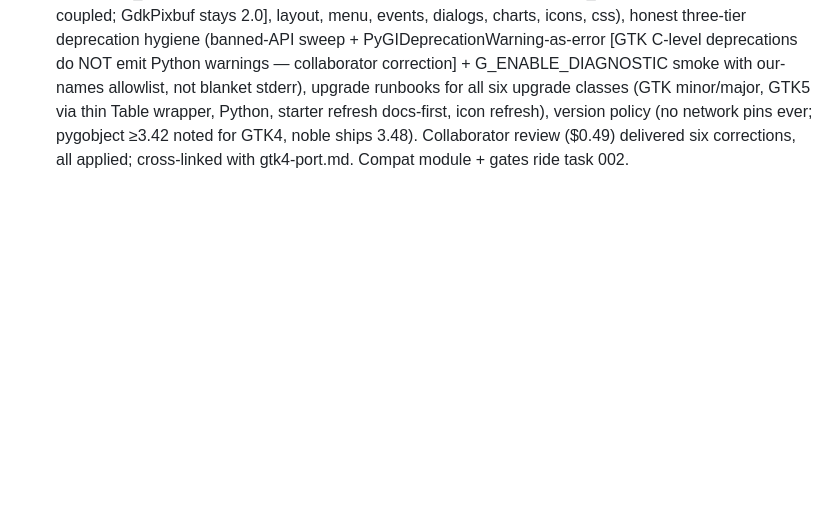
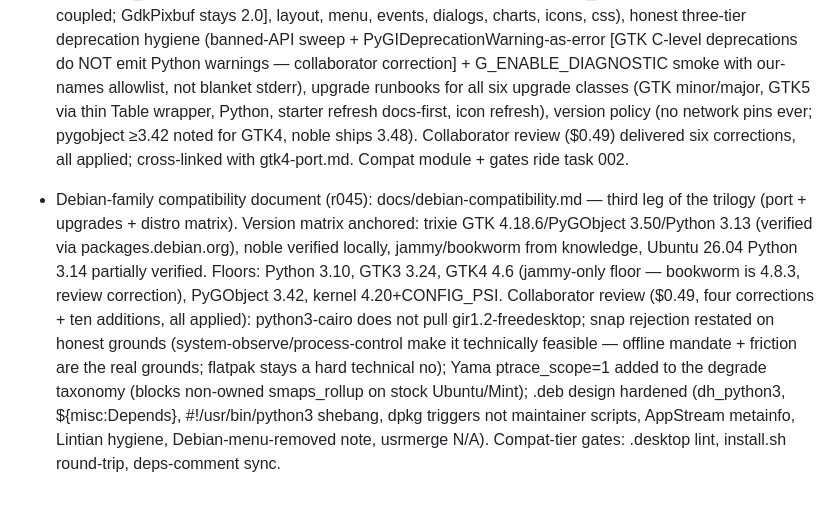
Before and after one commit to MensuraMedia/linprocessmanager, a Markdown page: changelog.md, the part around the change. Drawn GitHub-style; blank space fills up the shorter version.

Commit message:
r045: Debian-family compatibility — version matrix, floors, Yama/hidepid taxonomy, packaging design (collaborator-reviewed)

```diff
--- a/changelog.md
+++ b/changelog.md
@@ -15,3 +15,4 @@ Append-only. Newest entries at the bottom. One entry per completed change.
 
 - GTK4 port strategy document (r043): docs/gtk4-port.md — grounded in verified facts (GTK 4.14.5 already importable on this machine; our GTK3-only surface today ~21 greppable sites in 2,157 lines) and collaborator-reviewed for factual accuracy ($0.35 pass) with all six corrections applied: GestureClick is GestureMultiPress in GTK3 (adapter, not rename-free); ShortcutController is GTK4-only (portable accelerator seam = SimpleAction + set_accels_for_action); Box-only pack gate (HeaderBar/ActionBar pack survives GTK4); TreeView family deprecated since 4.10 (GTK5 removal track — risk row + §6 caveat); PopoverMenu needs a thin wiring adapter (bind_model vs new_from_model); surface count reframed as seam census. Four missed seams added: container.add/remove→set_child (larger than pack), destroy()→close()/unparent(), CSS provider screen→display + add_css_class spelling, set_border_width→margins. Core of the doc: nine portability seams adoptable NOW under GTK3 (Application lifecycle, model+adapter menus, controllers+actions, layout/child-add adapters, ChartArea, window-not-dialog, icon helper, CSS discipline, banned-API pytest gate) so the eventual port is a 2–4 session mechanical sweep; no libadwaita, no ColumnView rewrite in the port, GTK3 v1 non-goal unchanged (concept §7 now points here).
 - Upgrade architecture document (r044): docs/upgrade-architecture.md — companion to gtk4-port.md defining the standing structure that makes every upgrade class cheap: import-direction law (kernel-readers → logic → compat → UI → app, gate-enforced including a ban on raw `from gi.repository import Gtk` outside gtk_env.py), the src/ui/compat/ module spec (one file per seam: gtk_env [flips Gtk AND Gdk — coupled; GdkPixbuf stays 2.0], layout, menu, events, dialogs, charts, icons, css), honest three-tier deprecation hygiene (banned-API sweep + PyGIDeprecationWarning-as-error [GTK C-level deprecations do NOT emit Python warnings — collaborator correction] + G_ENABLE_DIAGNOSTIC smoke with our-names allowlist, not blanket stderr), upgrade runbooks for all six upgrade classes (GTK minor/major, GTK5 via thin Table wrapper, Python, starter refresh docs-first, icon refresh), version policy (no network pins ever; pygobject ≥3.42 noted for GTK4, noble ships 3.48). Collaborator review ($0.49) delivered six corrections, all applied; cross-linked with gtk4-port.md. Compat module + gates ride task 002.
+- Debian-family compatibility document (r045): docs/debian-compatibility.md — third leg of the trilogy (port + upgrades + distro matrix). Version matrix anchored: trixie GTK 4.18.6/PyGObject 3.50/Python 3.13 (verified via packages.debian.org), noble verified locally, jammy/bookworm from knowledge, Ubuntu 26.04 Python 3.14 partially verified. Floors: Python 3.10, GTK3 3.24, GTK4 4.6 (jammy-only floor — bookworm is 4.8.3, review correction), PyGObject 3.42, kernel 4.20+CONFIG_PSI. Collaborator review ($0.49, four corrections + ten additions, all applied): python3-cairo does not pull gir1.2-freedesktop; snap rejection restated on honest grounds (system-observe/process-control make it technically feasible — offline mandate + friction are the real grounds; flatpak stays a hard technical no); Yama ptrace_scope=1 added to the degrade taxonomy (blocks non-owned smaps_rollup on stock Ubuntu/Mint); .deb design hardened (dh_python3, ${misc:Depends}, #!/usr/bin/python3 shebang, dpkg triggers not maintainer scripts, AppStream metainfo, Lintian hygiene, Debian-menu-removed note, usrmerge N/A). Compat-tier gates: .desktop lint, install.sh round-trip, deps-comment sync.
```
Also changed, not shown: .zcode/memory/decisions.md (+11 -0 lines), docs/debian-compatibility.md (added, +150 -0 lines).
